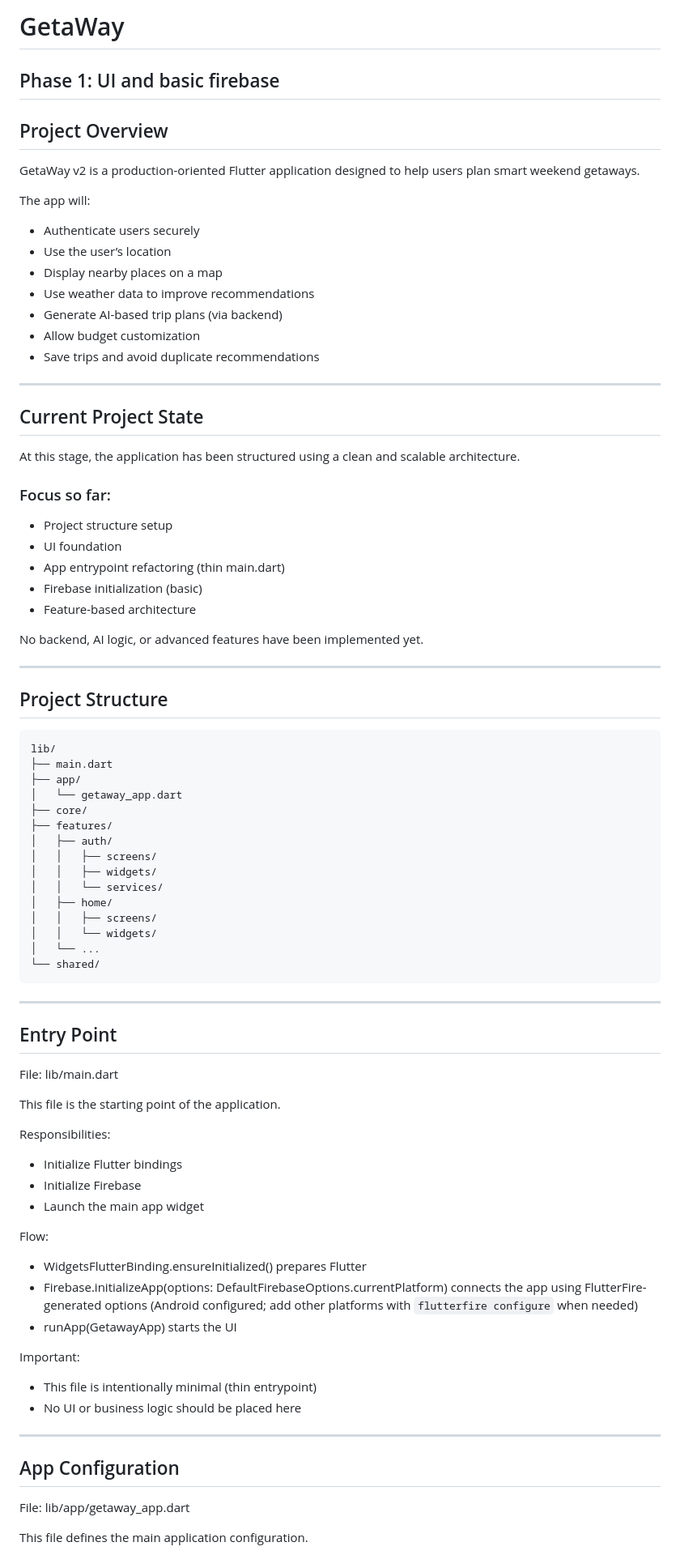
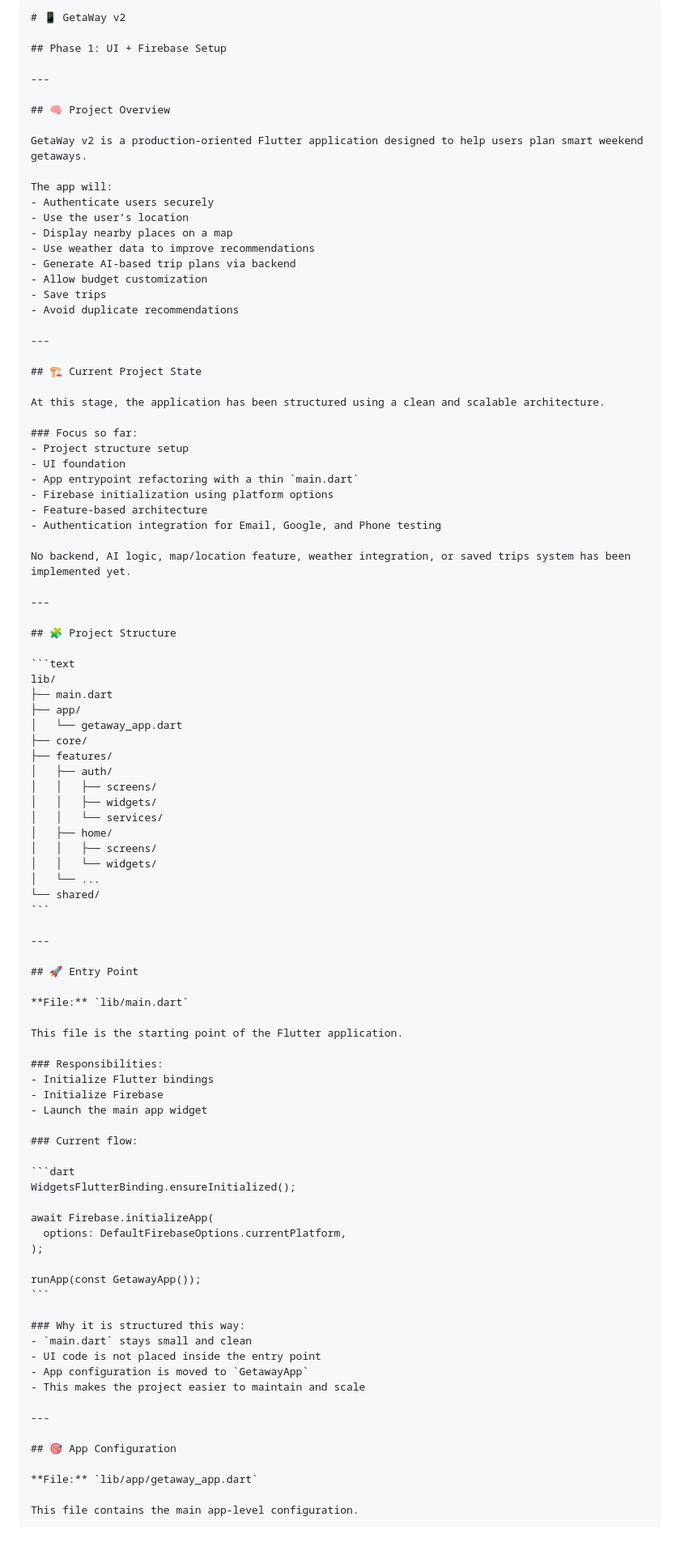
Before and after one commit to Farid-Ziade/GetaWay, a Markdown page: README.md, the part around one of its changes. Shown at 81% size. Drawn GitHub-style.

`````diff
--- a/README.md
+++ b/README.md
@@ -1,8 +1,11 @@
-# GetaWay
+````markdown
+# 📱 GetaWay v2
 
-## Phase 1: UI and basic firebase
+## Phase 1: UI + Firebase Setup
 
-## Project Overview
+---
+
+## 🧠 Project Overview
 
 GetaWay v2 is a production-oriented Flutter application designed to help users plan smart weekend getaways.
 
@@ -11,29 +14,32 @@ The app will:
 - Use the user’s location
 - Display nearby places on a map
 - Use weather data to improve recommendations
-- Generate AI-based trip plans (via backend)
+- Generate AI-based trip plans via backend
 - Allow budget customization
-- Save trips and avoid duplicate recommendations
+- Save trips
+- Avoid duplicate recommendations
 
 ---
 
-## Current Project State
+## 🏗️ Current Project State
 
 At this stage, the application has been structured using a clean and scalable architecture.
 
 ### Focus so far:
 - Project structure setup
 - UI foundation
-- App entrypoint refactoring (thin main.dart)
-- Firebase initialization (basic)
+- App entrypoint refactoring with a thin `main.dart`
+- Firebase initialization using platform options
 - Feature-based architecture
+- Authentication integration for Email, Google, and Phone testing
 
-No backend, AI logic, or advanced features have been implemented yet.
+No backend, AI logic, map/location feature, weather integration, or saved trips system has been implemented yet.
 
 ---
 
-## Project Structure
-```
+## 🧩 Project Structure
+
+```text
 lib/
 ├── main.dart
 ├── app/
@@ -50,33 +56,43 @@ lib/
 │   └── ...
 └── shared/
 ```
+
 ---
 
-## Entry Point
+## 🚀 Entry Point
 
-File: lib/main.dart
+**File:** `lib/main.dart`
 
-This file is the starting point of the application.
+This file is the starting point of the Flutter application.
 
-Responsibilities:
+### Responsibilities:
 - Initialize Flutter bindings
 - Initialize Firebase
 - Launch the main app widget
 
-Flow:
-- WidgetsFlutterBinding.ensureInitialized() prepares Flutter
-- Firebase.initializeApp(options: DefaultFirebaseOptions.currentPlatform) connects the app using FlutterFire-generated options (Android configured; add other platforms with `flutterfire configure` when needed)
-- runApp(GetawayApp) starts the UI
+### Current flow:
 
-Important:
-- This file is intentionally minimal (thin entrypoint)
-- No UI or business logic should be placed here
+```dart
+WidgetsFlutterBinding.ensureInitialized();
+
+await Firebase.initializeApp(
+  options: DefaultFirebaseOptions.currentPlatform,
+);
+
+runApp(const GetawayApp());
+```
+
+### Why it is structured this way:
+- `main.dart` stays small and clean
+- UI code is not placed inside the entry point
+- App configuration is moved to `GetawayApp`
+- This makes the project easier to maintain and scale
 
 ---
 
-## App Configuration
+## 🎯 App Configuration
 
-File: lib/app/getaway_app.dart
+**File:** `lib/app/getaway_app.dart`
 
-This file defines the main application configuration.
+This file contains the main app-level configuration.
 
`````
Also changed, not shown: other parts of README.md (+192 -92 lines).
